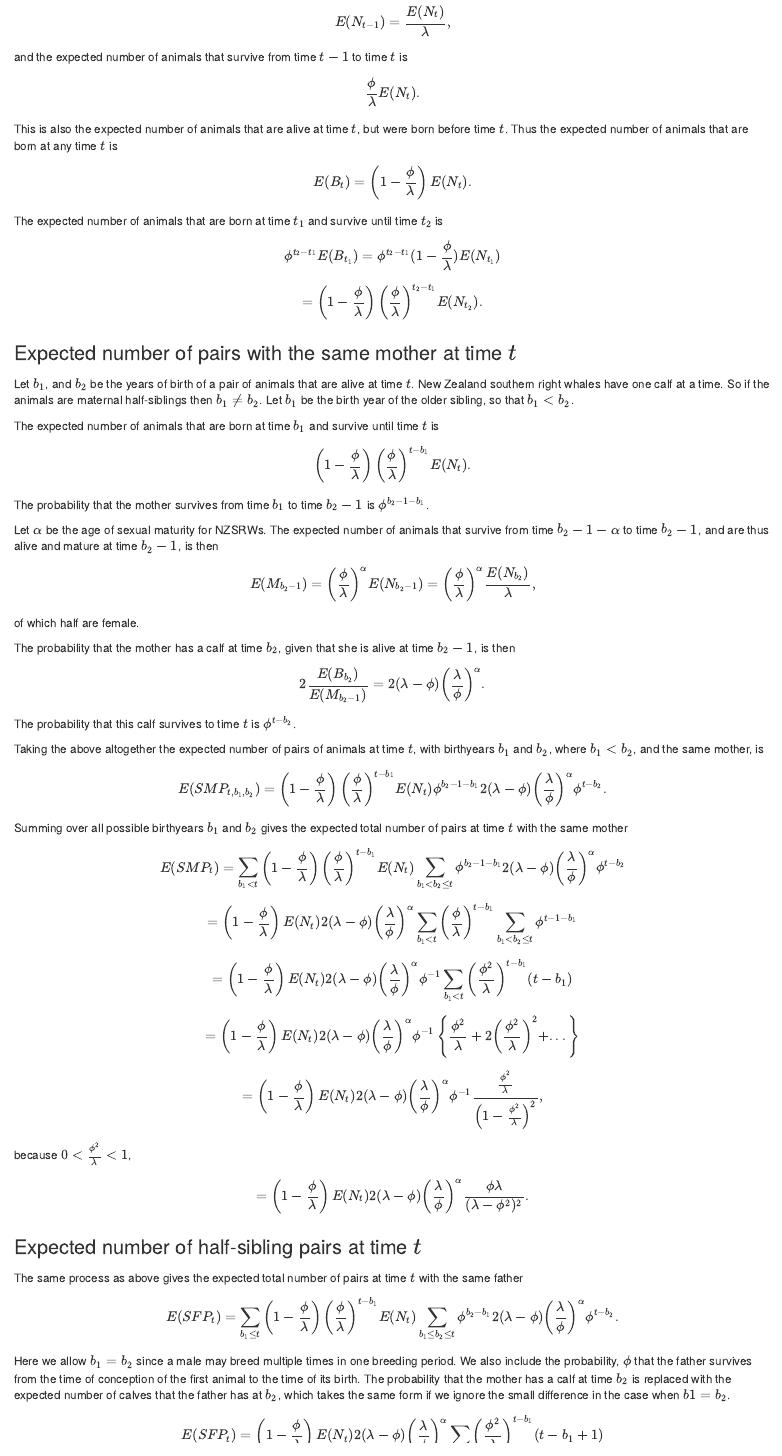
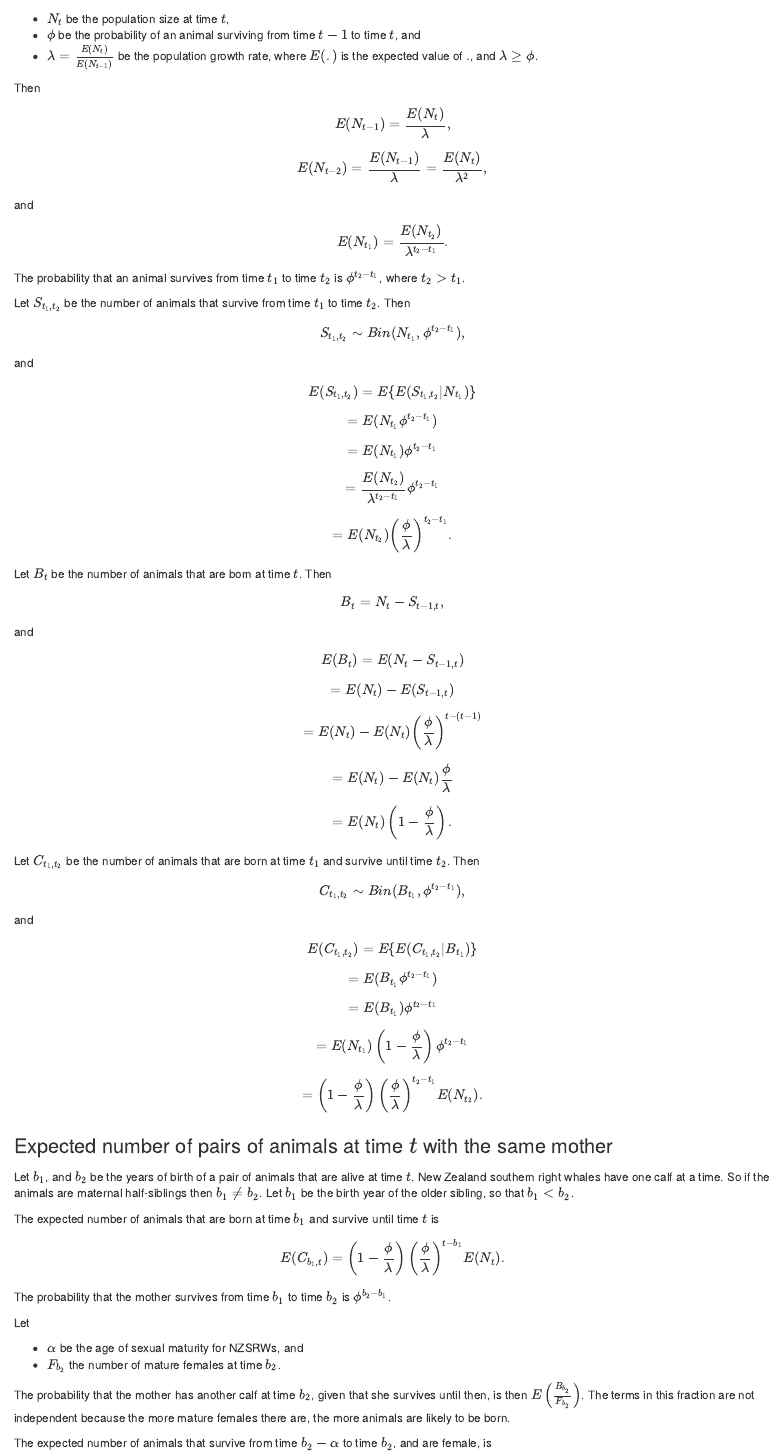
Before and after one commit to rasutt/Close-Kin-CaPow, an R Markdown document (Model explanations/HSP probability.Rmd): the page in a window 1100 px wide, from 350 px down before the commit and from 220 px down after it. Rendered offline with R 4.5, knitr and Pandoc, with nearby package versions.

Commit message:
Started rewriting the derivation of the expression for the number of half-sibling pairs.  Found a mistake that might explain the problem with alpha.  Updated things to do.

```diff
--- a/Model explanations/HSP probability.Rmd
+++ b/Model explanations/HSP probability.Rmd
@@ -18,26 +17,58 @@ be the population growth rate, where $\phi \le \lambda$.
+- $N_t$ be the population size at time $t$,
+- $\phi$ be the probability of an animal surviving from time $t - 1$ to time $t$, and
+- $\lambda = \frac {E(N_{t})}{E(N_{t - 1})}$ be the population growth rate, where $E(.)$ is the expected value of $.$, and $\lambda \ge \phi$.
 
 Then
 $$E(N_{t - 1}) = \frac{E(N_t)}{\lambda},$$
-and the expected number of animals that survive from time $t - 1$ to time $t$ is
-$$\frac{\phi}{\lambda} E(N_t).$$
-This is also the expected number of animals that are alive at time $t$, but were born before time $t$.  Thus the expected number of animals that are born at any time $t$ is
-$$ E(B_t) = \left(1 - \frac{\phi}{\lambda} \right) E(N_t).$$
+$$E(N_{t - 2}) = \frac{E(N_{t - 1})}{\lambda} = \frac{E(N_t)}{\lambda^2},$$
+and
+$$E(N_{t_1}) = \frac{E(N_{t_2})}{\lambda^{t_2 - t_1}}.$$
 
-The expected number of animals that are born at time $t_1$ and survive until time $t_2$ is
-$$ \phi^{t_2 - t_1} E(B_{t_1}) = \phi^{t_2 - t_1} (1 - \frac{\phi}{\lambda}) E(N_{t_1})$$
+The probability that an animal survives from time $t_1$ to time $t_2$ is $\phi^{t_2 - t_1}$, where $t_2 > t_1$.
+
+Let $S_{t_1, t_2}$ be the number of animals that survive from time $t_1$ to time $t_2$.  Then
+$$S_{t_1, t_2} \sim Bin(N_{t_1}, \phi^{t_2 - t_1}),$$
+and
+$$E(S_{t_1, t_2}) = E\{E(S_{t_1, t_2}|N_{t_1})\}$$
+$$= E(N_{t_1} \phi^{t_2 - t_1})$$
+$$= E(N_{t_1}) \phi^{t_2 - t_1}$$
+$$= \frac{E(N_{t_2})}{\lambda^{t_2 - t_1}} \phi^{t_2 - t_1}$$
+$$= E(N_{t_2}) \left(\frac{\phi}{\lambda}\right)^{t_2 - t_1}.$$
+
+Let $B_t$ be the number of animals that are born at time $t$.  Then
+$$B_t = N_t - S_{t - 1, t},$$
+and
+$$E(B_t) = E(N_t - S_{t - 1, t})$$
+$$= E(N_t) - E(S_{t - 1, t})$$
+$$= E(N_t) - E(N_t) \left(\frac{\phi}{\lambda}\right)^{t - (t - 1)}$$
+$$= E(N_t) - E(N_t) \frac{\phi}{\lambda}$$
+$$= E(N_t) \left(1 - \frac{\phi}{\lambda} \right).$$
+
+Let $C_{t_1, t_2}$ be the number of animals that are born at time $t_1$ and survive until time $t_2$.  Then
+$$C_{t_1, t_2} \sim Bin(B_{t_1}, \phi^{t_2 - t_1}),$$
+and
+$$E(C_{t_1, t_2}) = E\{E(C_{t_1, t_2}|B_{t_1})\}$$
+$$= E(B_{t_1} \phi^{t_2 - t_1})$$
+$$= E(B_{t_1}) \phi^{t_2 - t_1}$$
+$$= E(N_{t_1}) \left(1 - \frac{\phi}{\lambda}\right) \phi^{t_2 - t_1}$$
 $$ = \left(1 - \frac{\phi}{\lambda} \right) \left( \frac{\phi}{\lambda} \right) ^{t_2 - t_1} E(N_{t_2}).$$
 
-### Expected number of pairs with the same mother at time $t$
+### Expected number of pairs of animals at time $t$ with the same mother
 
 Let $b_1$, and $b_2$ be the years of birth of a pair of animals that are alive at time $t$.  New Zealand southern right whales have one calf at a time.  So if the animals are maternal half-siblings then $b_1 \ne b_2$.  Let $b_1$ be the birth year of the older sibling, so that $b_1 < b_2$.
 
 The expected number of animals that are born at time $b_1$ and survive until time $t$ is
-$$ \left(1 - \frac{\phi}{\lambda} \right) \left( \frac{\phi}{\lambda} \right) ^{t - b_1} E(N_t).$$
-The probability that the mother survives from time $b_1$ to time $b_2 - 1$ is $\phi^{b_2 - 1 - b_1}$.
+$$E(C_{b_1, t}) =  \left(1 - \frac{\phi}{\lambda} \right) \left( \frac{\phi}{\lambda} \right) ^{t - b_1} E(N_t).$$
+The probability that the mother survives from time $b_1$ to time $b_2$ is $\phi^{b_2 - b_1}$.
 
-Let $\alpha$ be the age of sexual maturity for NZSRWs.  The expected number of animals that survive from time $b_2 - 1 - \alpha$ to time $b_2 - 1$, and are thus alive and mature at time $b_2 - 1$, is then
-$$ E(M_{b_2 - 1}) =\left( \frac{\phi}{\lambda} \right)^\alpha E(N_{b_2 - 1}) = \left( \frac{\phi}{\lambda} \right)^\alpha \frac {E(N_{b_2})}{\lambda},$$
-of which half are female.
+Let
 
-The probability that the mother has a calf at time $b_2$, given that she is alive at time $b_2 - 1$, is then
-$$ 2 \frac {E(B_{b_2})}{E(M_{b_2 - 1})} = 2 (\lambda - \phi) \left( \frac{\lambda}{\phi} \right)^\alpha.$$
+- $\alpha$ be the age of sexual maturity for NZSRWs, and
+- $F_{b_2}$ the number of mature females at time $b_2$.
+
+The probability that the mother has another calf at time $b_2$, given that she survives until then, is then $E\left(\frac{B_{b_2}}{F_{b_2}}\right)$.  The terms in this fraction are not independent because the more mature females there are, the more animals are likely to be born.
+
+
+
+
+The expected number of animals that survive from time $b_2 - \alpha$ to time $b_2$, and are female, is
@@ -45,9 +88,9 @@ $$ 2 \frac {E(B_{b_2})}{E(M_{b_2 - 1})} = 2 (\lambda - \phi) \left( \frac{\lambd
 The probability that this calf survives to time $t$ is $\phi^{t - b_2}$.
 
 Taking the above altogether the expected number of pairs of animals at time $t$, with birthyears $b_1$ and $b_2$, where $b_1 < b_2$, and the same mother, is
-$$ E(SMP_{t, b_1, b_2}) = \left(1 - \frac{\phi}{\lambda} \right) \left( \frac{\phi}{\lambda} \right) ^{t - b_1} E(N_t) \phi^{b_2 - 1 - b_1} 2 (\lambda - \phi) \left( \frac{\lambda}{\phi} \right)^\alpha \phi^{t - b_2}. $$
+$$ E(SMP_{t, b_1, b_2}) = \left(1 - \frac{\phi}{\lambda} \right) \left( \frac{\phi}{\lambda} \right) ^{t - b_1} E(N_t) \phi^{b_2 - b_1} 2 (\lambda - \phi) \left( \frac{\lambda}{\phi} \right)^\alpha \phi^{t - b_2}. $$
 Summing over all possible birthyears $b_1$ and $b_2$ gives the expected total number of pairs at time $t$ with the same mother
-$$ E(SMP_t) = \sum_{b_1 < t} \left(1 - \frac{\phi}{\lambda} \right) \left( \frac{\phi}{\lambda} \right)^{t - b_1} E(N_t) \sum_{b_1 < b_2 \le t} \phi^{b_2 - 1 - b_1} 2 (\lambda - \phi) \left( \frac{\lambda}{\phi} \right)^\alpha \phi^{t - b_2} $$
+$$ E(SMP_t) = \sum_{b_1 < t} \left(1 - \frac{\phi}{\lambda} \right) \left( \frac{\phi}{\lambda} \right)^{t - b_1} E(N_t) \sum_{b_1 < b_2 \le t} \phi^{b_2 - b_1} 2 (\lambda - \phi) \left( \frac{\lambda}{\phi} \right)^\alpha \phi^{t - b_2} $$
 $$ = \left(1 - \frac{\phi}{\lambda} \right) E(N_t) 2 (\lambda - \phi) \left( \frac{\lambda}{\phi} \right)^\alpha \sum_{b_1 < t} \left( \frac{\phi}{\lambda} \right)^{t - b_1} \sum_{b_1 < b_2 \le t} \phi^{t -1 - b_1} $$
 $$ = \left(1 - \frac{\phi}{\lambda} \right) E(N_t) 2 (\lambda - \phi) \left( \frac{\lambda}{\phi} \right)^\alpha \phi^{-1} \sum_{b_1 < t} \left( \frac{\phi^2}{\lambda} \right)^{t - b_1} (t - b_1) $$
 $$ = \left(1 - \frac{\phi}{\lambda} \right) E(N_t) 2 (\lambda - \phi) \left( \frac{\lambda}{\phi} \right)^\alpha \phi^{-1} \left\{ \frac{\phi^2}{\lambda} + 2 \left( \frac{\phi^2}{\lambda} \right)^2 + ... \right\} $$
```
Also changed, not shown: Things to do.md (+3 -1 lines), Model explanations/HSP-probability.html, Model explanations/HSP probability.Rmd (19 more changed lines).
